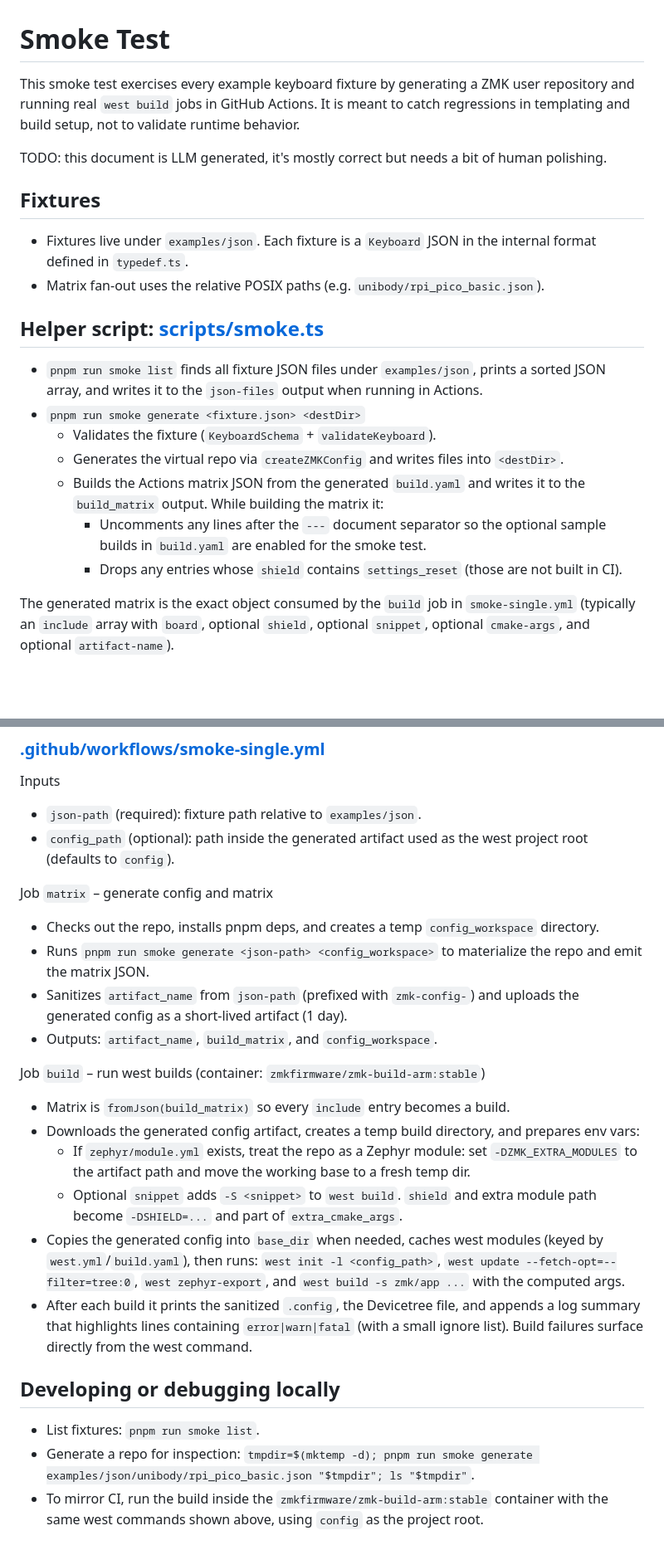
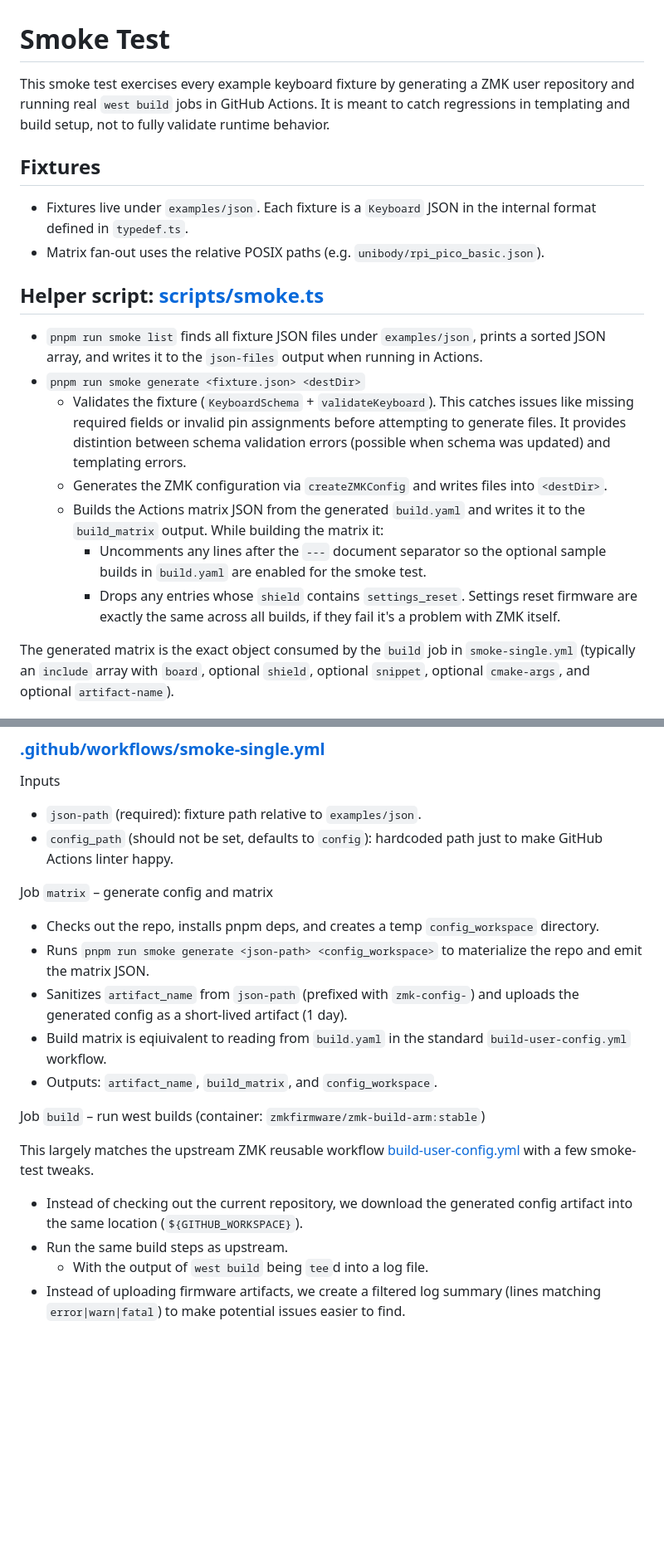
Before and after one commit to Genteure/zmk-wizard, a Markdown page: scripts/smoke.md, 2 parts joined by grey strips. Shown at 83% size. GitHub-like rendering; blank space fills up the shorter version.

Commit message:
misc: update smoke test documentation

```diff
--- a/scripts/smokeTest.md
+++ b/scripts/smoke.md
@@ -1,8 +1,6 @@
 # Smoke Test
 
-This smoke test exercises every example keyboard fixture by generating a ZMK user repository and running real `west build` jobs in GitHub Actions. It is meant to catch regressions in templating and build setup, not to validate runtime behavior.
-
-TODO: this document is LLM generated, it's mostly correct but needs a bit of human polishing.
+This smoke test exercises every example keyboard fixture by generating a ZMK user repository and running real `west build` jobs in GitHub Actions. It is meant to catch regressions in templating and build setup, not to fully validate runtime behavior.
 
 ## Fixtures
 
@@ -14,10 +12,11 @@ TODO: this document is LLM generated, it's mostly correct but needs a bit of hum
 - `pnpm run smoke list` finds all fixture JSON files under `examples/json`, prints a sorted JSON array, and writes it to the `json-files` output when running in Actions.
 - `pnpm run smoke generate <fixture.json> <destDir>`
   - Validates the fixture (`KeyboardSchema` + `validateKeyboard`).
-  - Generates the virtual repo via `createZMKConfig` and writes files into `<destDir>`.
+    This catches issues like missing required fields or invalid pin assignments before attempting to generate files. It provides distintion between schema validation errors (possible when schema was updated) and templating errors.
+  - Generates the ZMK configuration via `createZMKConfig` and writes files into `<destDir>`.
   - Builds the Actions matrix JSON from the generated `build.yaml` and writes it to the `build_matrix` output. While building the matrix it:
     - Uncomments any lines after the `---` document separator so the optional sample builds in `build.yaml` are enabled for the smoke test.
-    - Drops any entries whose `shield` contains `settings_reset` (those are not built in CI).
+    - Drops any entries whose `shield` contains `settings_reset`. Settings reset firmware are exactly the same across all builds, if they fail it's a problem with ZMK itself.
 
 The generated matrix is the exact object consumed by the `build` job in `smoke-single.yml` (typically an `include` array with `board`, optional `shield`, optional `snippet`, optional `cmake-args`, and optional `artifact-name`).
 
@@ -34,26 +33,21 @@ The generated matrix is the exact object consumed by the `build` job in `smoke-s
 Inputs
 
 - `json-path` (required): fixture path relative to `examples/json`.
-- `config_path` (optional): path inside the generated artifact used as the west project root (defaults to `config`).
+- `config_path` (should not be set, defaults to `config`): hardcoded path just to make GitHub Actions linter happy.
 
 Job `matrix` – generate config and matrix
 
 - Checks out the repo, installs pnpm deps, and creates a temp `config_workspace` directory.
 - Runs `pnpm run smoke generate <json-path> <config_workspace>` to materialize the repo and emit the matrix JSON.
 - Sanitizes `artifact_name` from `json-path` (prefixed with `zmk-config-`) and uploads the generated config as a short-lived artifact (1 day).
+- Build matrix is eqiuivalent to reading from `build.yaml` in the standard `build-user-config.yml` workflow.
 - Outputs: `artifact_name`, `build_matrix`, and `config_workspace`.
 
 Job `build` – run west builds (container: `zmkfirmware/zmk-build-arm:stable`)
 
-- Matrix is `fromJson(build_matrix)` so every `include` entry becomes a build.
-- Downloads the generated config artifact, creates a temp build directory, and prepares env vars:
-  - If `zephyr/module.yml` exists, treat the repo as a Zephyr module: set `-DZMK_EXTRA_MODULES` to the artifact path and move the working base to a fresh temp dir.
-  - Optional `snippet` adds `-S <snippet>` to `west build`. `shield` and extra module path become `-DSHIELD=...` and part of `extra_cmake_args`.
-- Copies the generated config into `base_dir` when needed, caches west modules (keyed by `west.yml`/`build.yaml`), then runs: `west init -l <config_path>`, `west update --fetch-opt=--filter=tree:0`, `west zephyr-export`, and `west build -s zmk/app ...` with the computed args.
-- After each build it prints the sanitized `.config`, the Devicetree file, and appends a log summary that highlights lines containing `error|warn|fatal` (with a small ignore list). Build failures surface directly from the west command.
+This largely matches the upstream ZMK reusable workflow [build-user-config.yml](https://github.com/zmkfirmware/zmk/blob/v0.3/.github/workflows/build-user-config.yml) with a few smoke-test tweaks.
 
-## Developing or debugging locally
-
-- List fixtures: `pnpm run smoke list`.
-- Generate a repo for inspection: `tmpdir=$(mktemp -d); pnpm run smoke generate examples/json/unibody/rpi_pico_basic.json "$tmpdir"; ls "$tmpdir"`.
-- To mirror CI, run the build inside the `zmkfirmware/zmk-build-arm:stable` container with the same west commands shown above, using `config` as the project root.
+- Instead of checking out the current repository, we download the generated config artifact into the same location (`${GITHUB_WORKSPACE}`).
+- Run the same build steps as upstream.
+  - With the output of `west build` being `tee`d into a log file.
+- Instead of uploading firmware artifacts, we create a filtered log summary (lines matching `error|warn|fatal`) to make potential issues easier to find.
```
